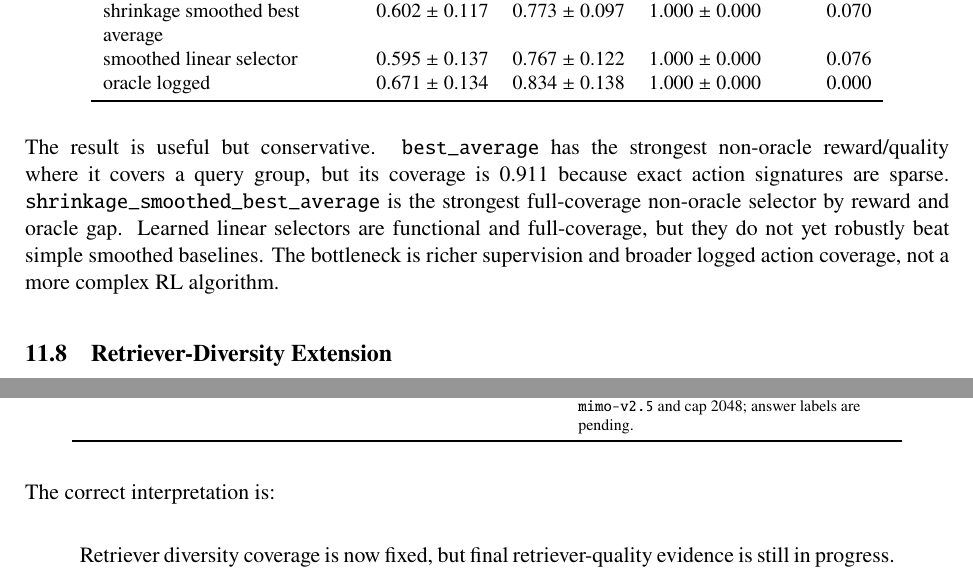
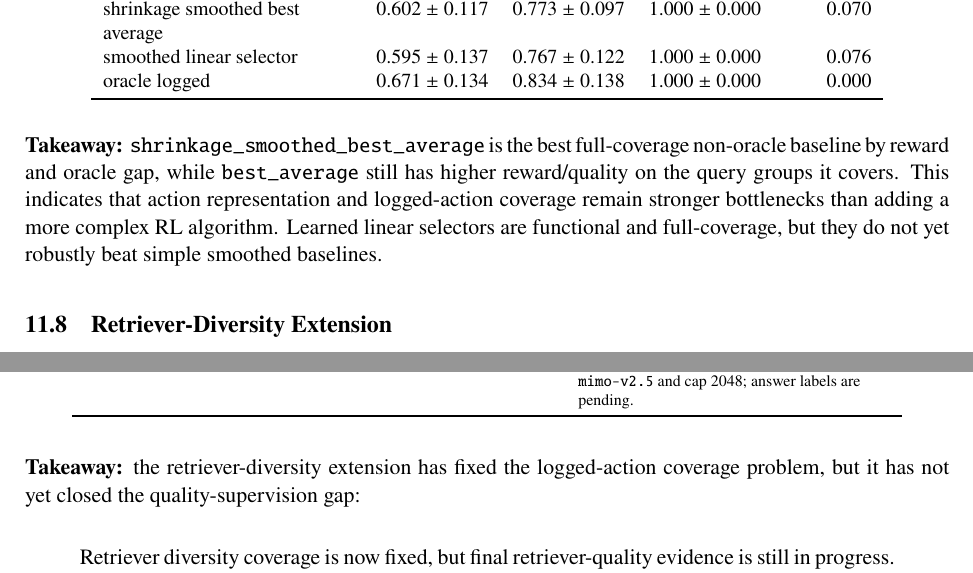
Before and after one commit to sontungkieu/true-chat, a LaTeX paper (pdf/main.tex, which reads pdf/sections/en/07_main_results.tex): two parts of page 16 of 31, joined at a grey line, cut so that both start at the same text. Compiled offline with pdfLaTeX.

Commit message:
docs(report): polish consolidated internship PDF
- clarify pairwise MiMo50 non-decision rows as ambiguous/timeouts without double-counting API errors
- add explicit takeaway sentences for selector and retriever-diversity result tables
- update milestones and rebuild pdf/main.pdf with clean LaTeX intermediates

```diff
--- a/pdf/sections/en/07_main_results.tex
+++ b/pdf/sections/en/07_main_results.tex
@@ -164,7 +164,7 @@ oracle logged & 0.671 $\pm$ 0.134 & 0.834 $\pm$ 0.138 & 1.000 $\pm$ 0.000 & 0.00
 \end{tabular}
 \end{center}
 
-The result is useful but conservative. \code{best\_average} has the strongest non-oracle reward/quality where it covers a query group, but its coverage is 0.911 because exact action signatures are sparse. \code{shrinkage\_smoothed\_best\_average} is the strongest full-coverage non-oracle selector by reward and oracle gap. Learned linear selectors are functional and full-coverage, but they do not yet robustly beat simple smoothed baselines. The bottleneck is richer supervision and broader logged action coverage, not a more complex RL algorithm.
+\textbf{Takeaway:} \code{shrinkage\_smoothed\_best\_average} is the best full-coverage non-oracle baseline by reward and oracle gap, while \code{best\_average} still has higher reward/quality on the query groups it covers. This indicates that action representation and logged-action coverage remain stronger bottlenecks than adding a more complex RL algorithm. Learned linear selectors are functional and full-coverage, but they do not yet robustly beat simple smoothed baselines.
 
 \subsection{Retriever-Diversity Extension}
 
@@ -182,7 +182,7 @@ A1-medium generation & 1500 & 3 & 0 pending & Generation gate: 1500/1500 non-emp
 \end{longtable}
 }
 
-The correct interpretation is:
+\textbf{Takeaway:} the retriever-diversity extension has fixed the logged-action coverage problem, but it has not yet closed the quality-supervision gap:
 
 \begin{quote}
 Retriever diversity coverage is now fixed, but final retriever-quality evidence is still in progress. A1 answer labels and a stratified context-label subset must be completed before claiming a stable BM25 vs graph-BM25 vs hybrid-RRF ranking.
```
Also changed, not shown: milestones.md (+1 -0 lines), pdf/sections/en/c_audit_tables.tex (+2 -2 lines), pdf/main.pdf.
